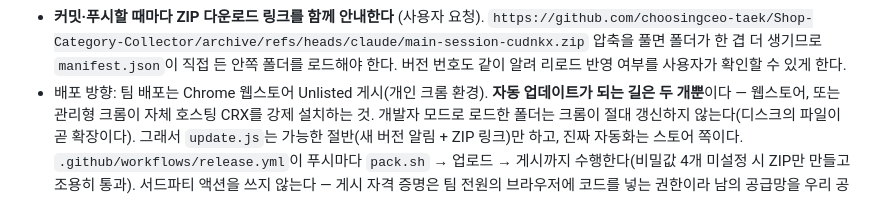
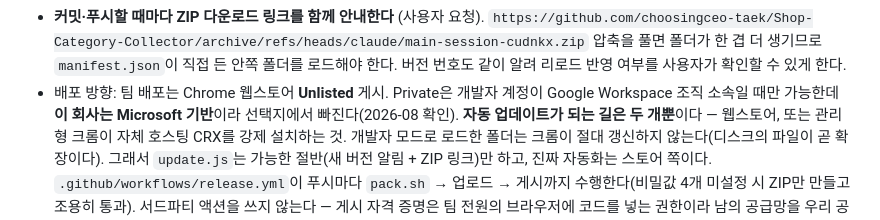
Before and after one commit to choosingceo-taek/Shop-Category-Collector, a Markdown page: CLAUDE.md, the part around the change. Rendered like a GitHub page.

```diff
--- a/CLAUDE.md
+++ b/CLAUDE.md
@@ -287,7 +287,9 @@
   `https://github.com/choosingceo-taek/Shop-Category-Collector/archive/refs/heads/claude/main-session-cudnkx.zip`
   압축을 풀면 폴더가 한 겹 더 생기므로 `manifest.json`이 직접 든 안쪽 폴더를 로드해야 한다.
   버전 번호도 같이 알려 리로드 반영 여부를 사용자가 확인할 수 있게 한다.
-- 배포 방향: 팀 배포는 Chrome 웹스토어 Unlisted 게시(개인 크롬 환경).
+- 배포 방향: 팀 배포는 Chrome 웹스토어 **Unlisted** 게시. Private은 개발자
+  계정이 Google Workspace 조직 소속일 때만 가능한데 **이 회사는 Microsoft
+  기반**이라 선택지에서 빠진다(2026-08 확인).
   **자동 업데이트가 되는 길은 두 개뿐**이다 — 웹스토어, 또는 관리형 크롬이
   자체 호스팅 CRX를 강제 설치하는 것. 개발자 모드로 로드한 폴더는 크롬이
   절대 갱신하지 않는다(디스크의 파일이 곧 확장이다). 그래서 `update.js`는
```
Also changed, not shown: STORE.md (+38 -5 lines).
